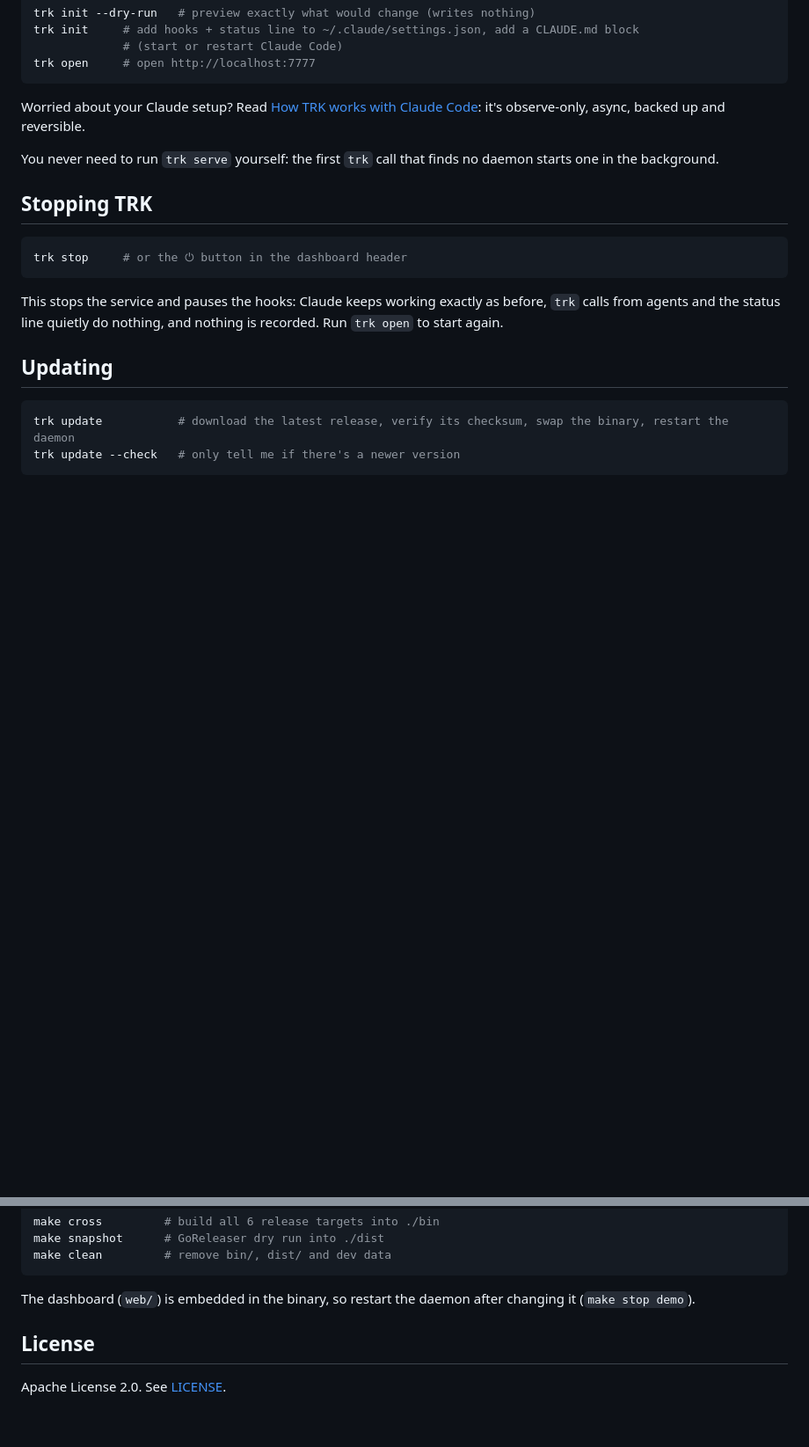
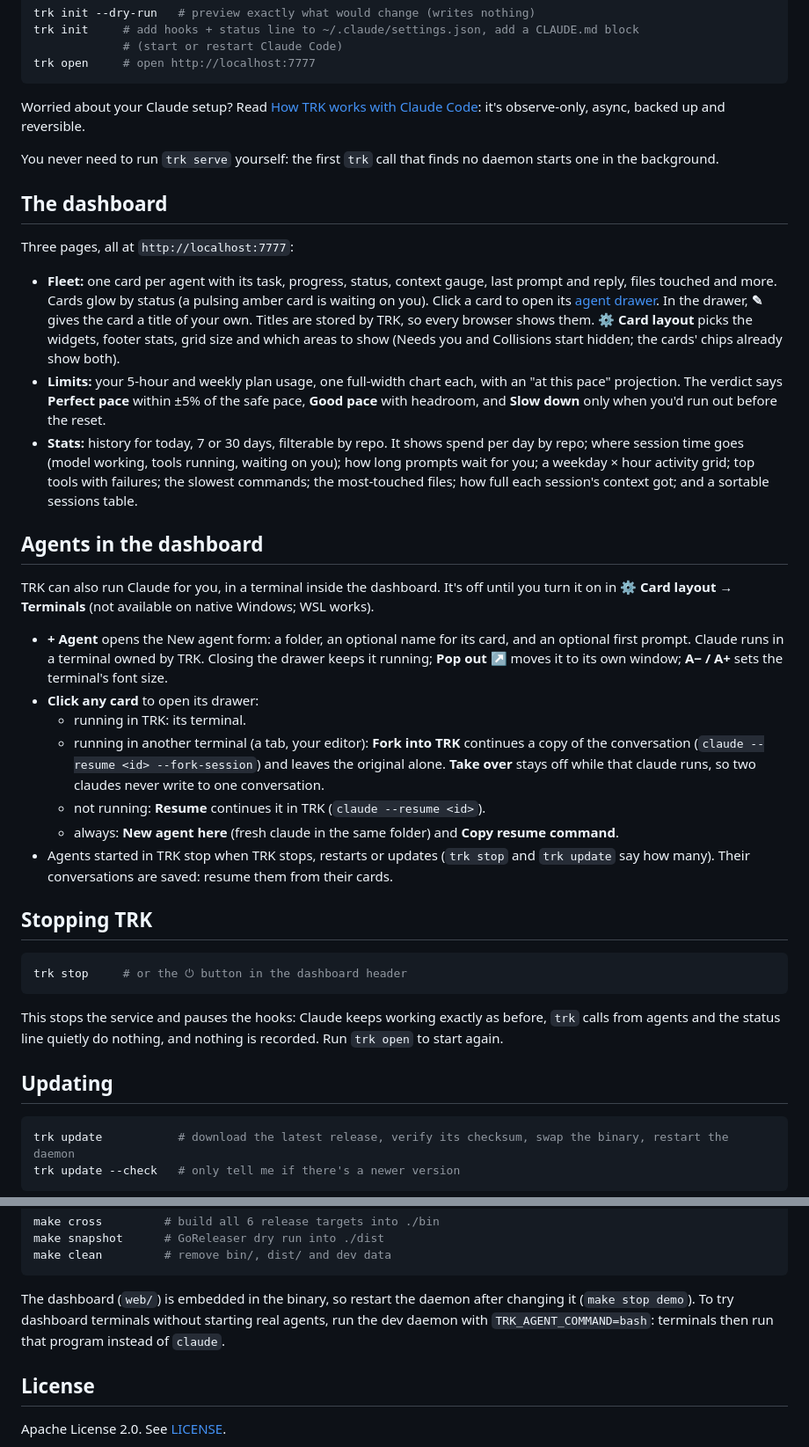
Before and after one commit to GujaLomsadze/TRK, a Markdown page: README.md, 2 parts joined by grey strips. Shown at 88% size. GitHub-like rendering; blank space fills up the shorter version.

Commit message:
docs: README covers the dashboard pages and agents in the dashboard
New sections for Fleet / Limits / Stats and for running agents from the
dashboard (+ Agent, card drawer: Resume, Fork, Take over, font size,
pop-out, what happens on restart), a row on why terminals can't be
switched on by a web page, and TRK_AGENT_COMMAND for trying terminals in
development.

````diff
--- a/README.md
+++ b/README.md
@@ -26,6 +26,26 @@ trk open     # open http://localhost:7777
 Worried about your Claude setup? Read [How TRK works with Claude Code](#how-trk-works-with-claude-code-and-why-it-wont-break-it): it's observe-only, async, backed up and reversible.
 
 You never need to run `trk serve` yourself: the first `trk` call that finds no daemon starts one in the background.
+
+## The dashboard
+
+Three pages, all at `http://localhost:7777`:
+
+- **Fleet:** one card per agent with its task, progress, status, context gauge, last prompt and reply, files touched and more. Cards glow by status (a pulsing amber card is waiting on you). Click a card to open its [agent drawer](#agents-in-the-dashboard). In the drawer, **✎** gives the card a title of your own. Titles are stored by TRK, so every browser shows them. **⚙ Card layout** picks the widgets, footer stats, grid size and which areas to show (Needs you and Collisions start hidden; the cards' chips already show both).
+- **Limits:** your 5-hour and weekly plan usage, one full-width chart each, with an "at this pace" projection. The verdict says **Perfect pace** within ±5% of the safe pace, **Good pace** with headroom, and **Slow down** only when you'd run out before the reset.
+- **Stats:** history for today, 7 or 30 days, filterable by repo. It shows spend per day by repo; where session time goes (model working, tools running, waiting on you); how long prompts wait for you; a weekday × hour activity grid; top tools with failures; the slowest commands; the most-touched files; how full each session's context got; and a sortable sessions table.
+
+## Agents in the dashboard
+
+TRK can also run Claude for you, in a terminal inside the dashboard. It's off until you turn it on in **⚙ Card layout → Terminals** (not available on native Windows; WSL works).
+
+- **+ Agent** opens the New agent form: a folder, an optional name for its card, and an optional first prompt. Claude runs in a terminal owned by TRK. Closing the drawer keeps it running; **Pop out ↗** moves it to its own window; **A− / A+** sets the terminal's font size.
+- **Click any card** to open its drawer:
+  - running in TRK: its terminal.
+  - running in another terminal (a tab, your editor): **Fork into TRK** continues a copy of the conversation (`claude --resume <id> --fork-session`) and leaves the original alone. **Take over** stays off while that claude runs, so two claudes never write to one conversation.
+  - not running: **Resume** continues it in TRK (`claude --resume <id>`).
+  - always: **New agent here** (fresh claude in the same folder) and **Copy resume command**.
+- Agents started in TRK stop when TRK stops, restarts or updates (`trk stop` and `trk update` say how many). Their conversations are saved: resume them from their cards.
 
 ## Stopping TRK
 
@@ -177,6 +198,7 @@ make clean         # remove bin/, dist/ and dev data
 ```
 
 The dashboard (`web/`) is embedded in the binary, so restart the daemon after changing it (`make stop demo`).
+To try dashboard terminals without starting real agents, run the dev daemon with `TRK_AGENT_COMMAND=bash`: terminals then run that program instead of `claude`.
 
 ## License
 
````
Also changed, not shown: other parts of README.md (+2 -1 lines).
